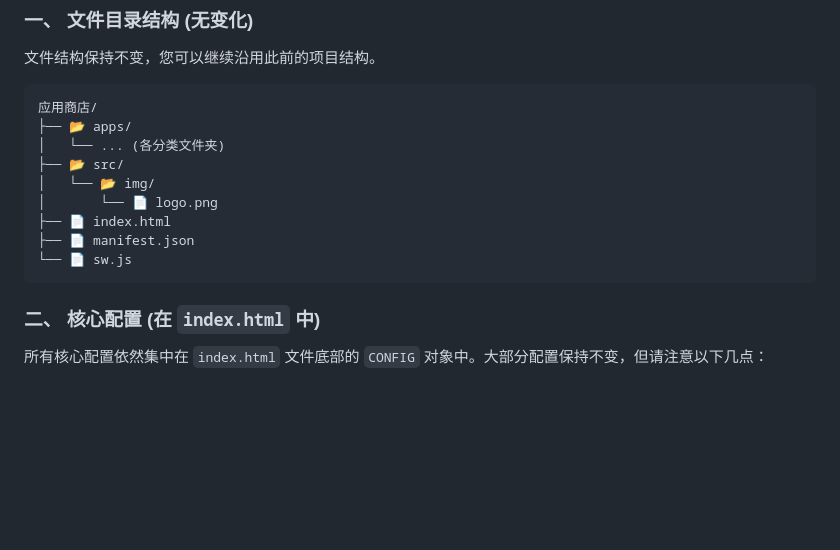
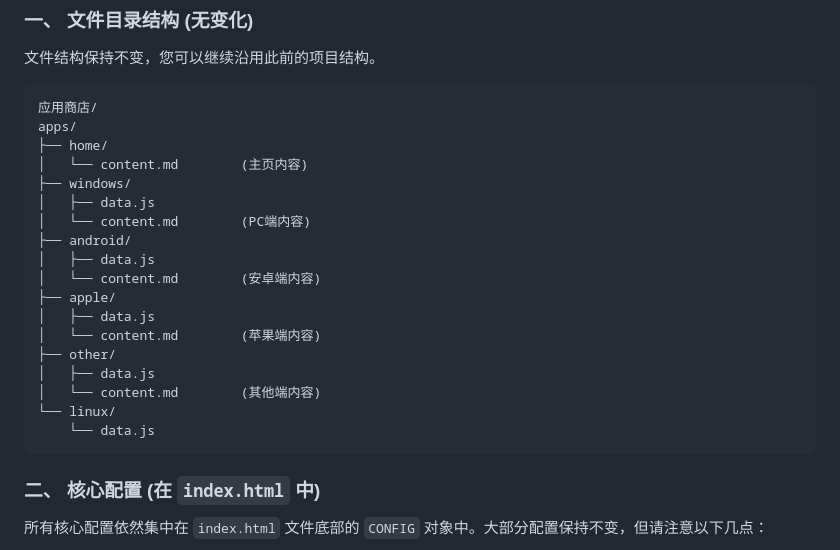
Before and after one commit to wchenyi/projects-by-AI, a Markdown page: appstore/READNE.md, the part around the change. GitHub-like rendering; blank space fills up the shorter version.

````diff
--- a/appstore/READNE.md
+++ b/appstore/READNE.md
@@ -8,14 +8,23 @@
 
 ```
 应用商店/
-├── 📂 apps/
-│   └── ... (各分类文件夹)
-├── 📂 src/
-│   └── 📂 img/
-│       └── 📄 logo.png
-├── 📄 index.html
-├── 📄 manifest.json
-└── 📄 sw.js
+apps/
+├── home/
+│   └── content.md        (主页内容)
+├── windows/
+│   ├── data.js
+│   └── content.md        (PC端内容)
+├── android/
+│   ├── data.js
+│   └── content.md        (安卓端内容)
+├── apple/
+│   ├── data.js
+│   └── content.md        (苹果端内容)
+├── other/
+│   ├── data.js
+│   └── content.md        (其他端内容)
+└── linux/
+    └── data.js
 ```
 
 ### 二、 核心配置 (在 ```index.html``` 中)
````
